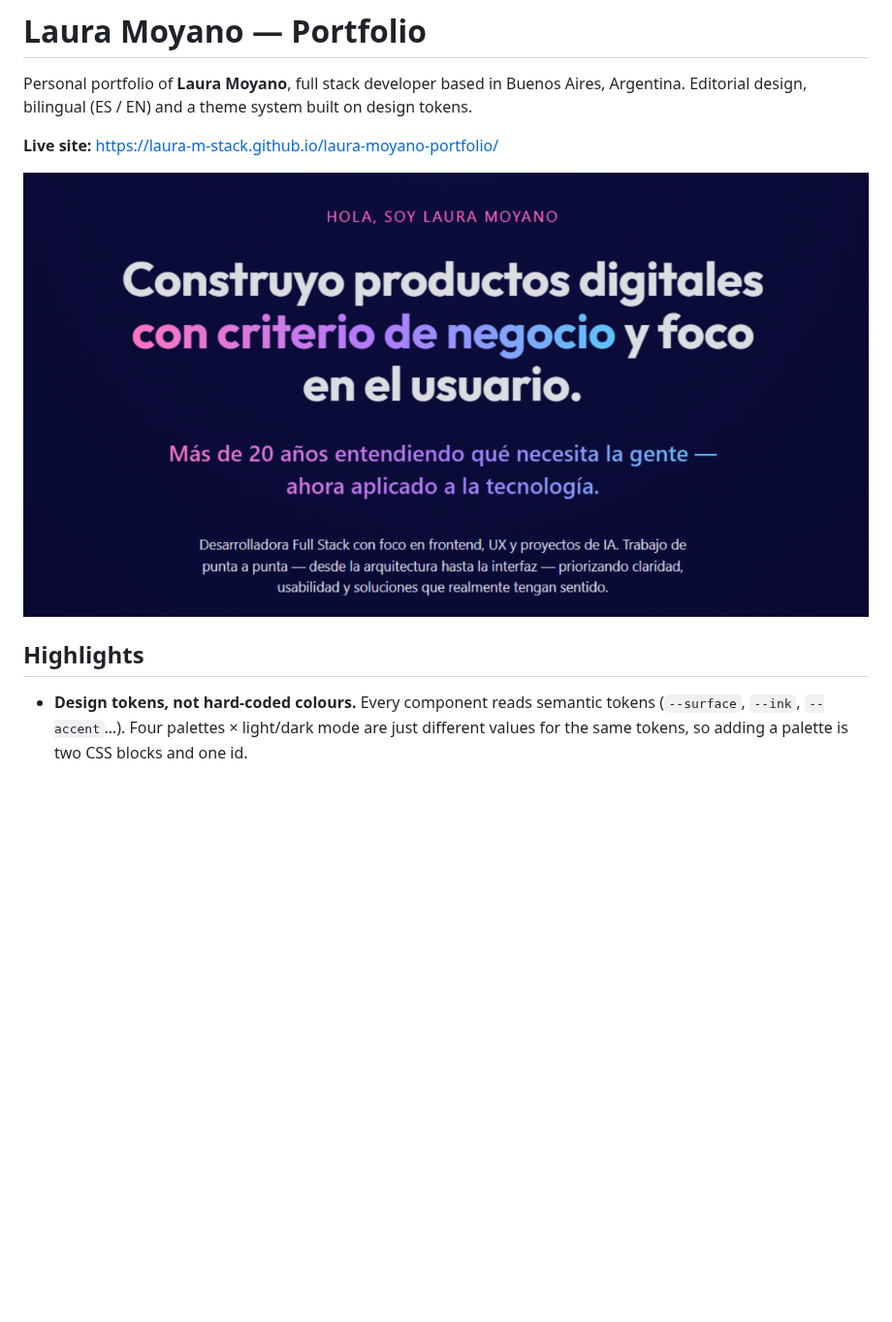
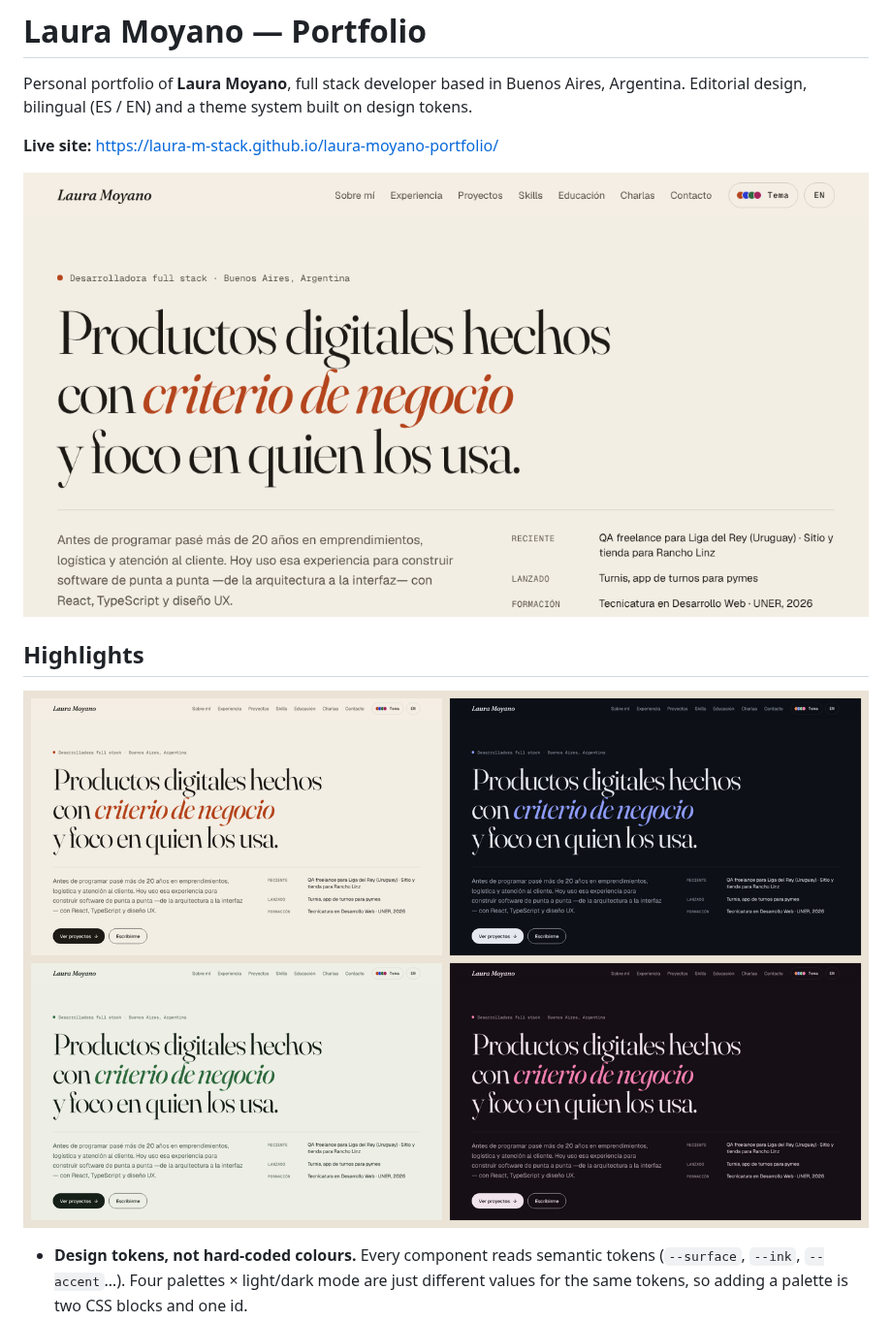
Before and after one commit to Laura-M-stack/laura-moyano-portfolio, a Markdown page: README.md, the part around one of its changes. Shown at 97% size. Drawn GitHub-style; pictures changed too: public/preview.png, screenshots/themes.png (added); blank space fills up the shorter version.

Commit message:
README y preview.png con capturas del rediseño (4 paletas y proyectos)

```diff
--- a/README.md
+++ b/README.md
@@ -9,5 +9,7 @@ Editorial design, bilingual (ES / EN) and a theme system built on design tokens.
 
 ## Highlights
+
+![The same page in the four palettes: Paper (light), Ink (dark), Forest (light) and Plum (dark)](screenshots/themes.png)
 
 - **Design tokens, not hard-coded colours.** Every component reads semantic tokens
   (`--surface`, `--ink`, `--accent`…). Four palettes × light/dark mode are just
```
Also changed, not shown: other parts of README.md (+3 -1 lines), docs/preview.png, screenshots/projects.png (added).
